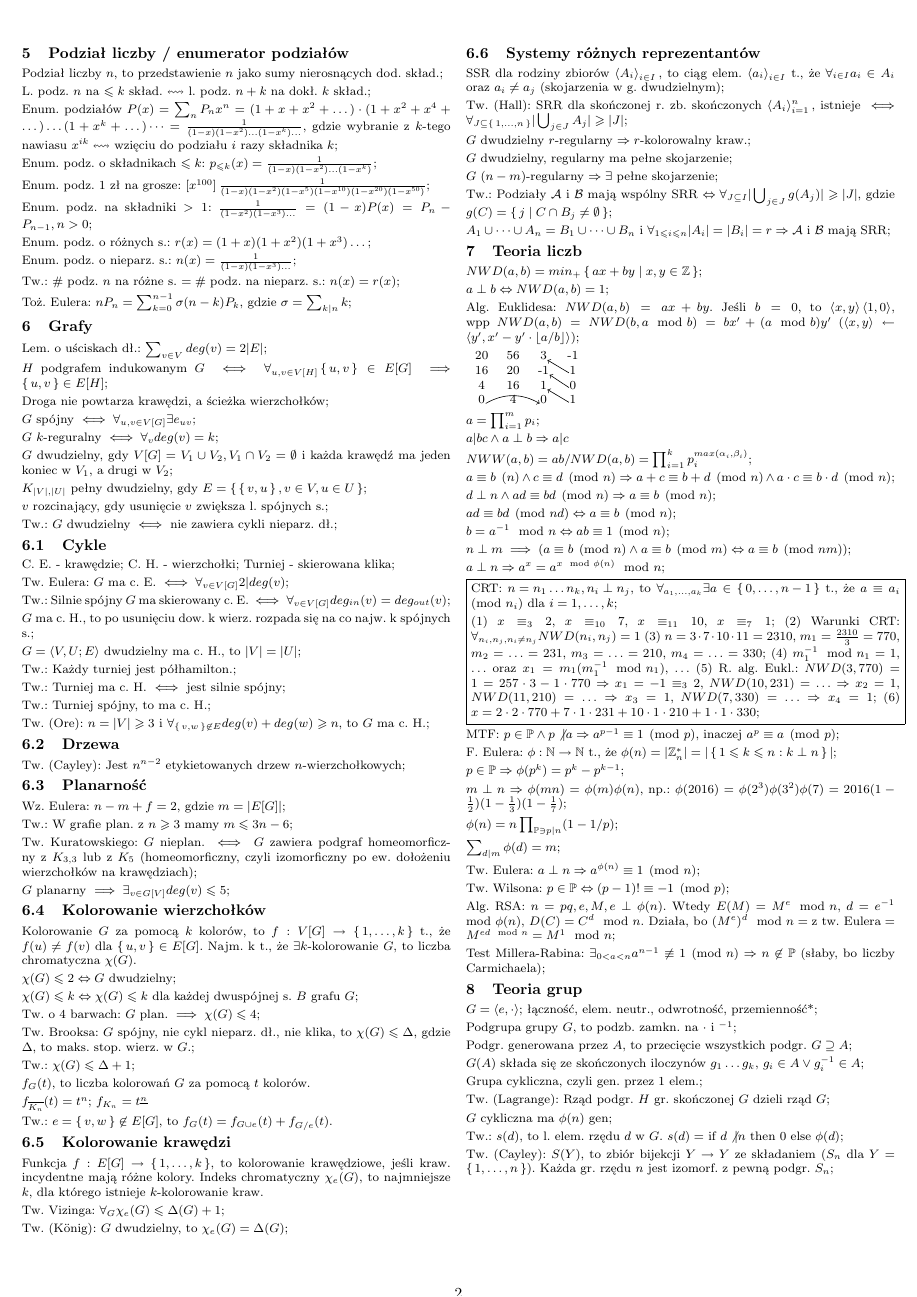
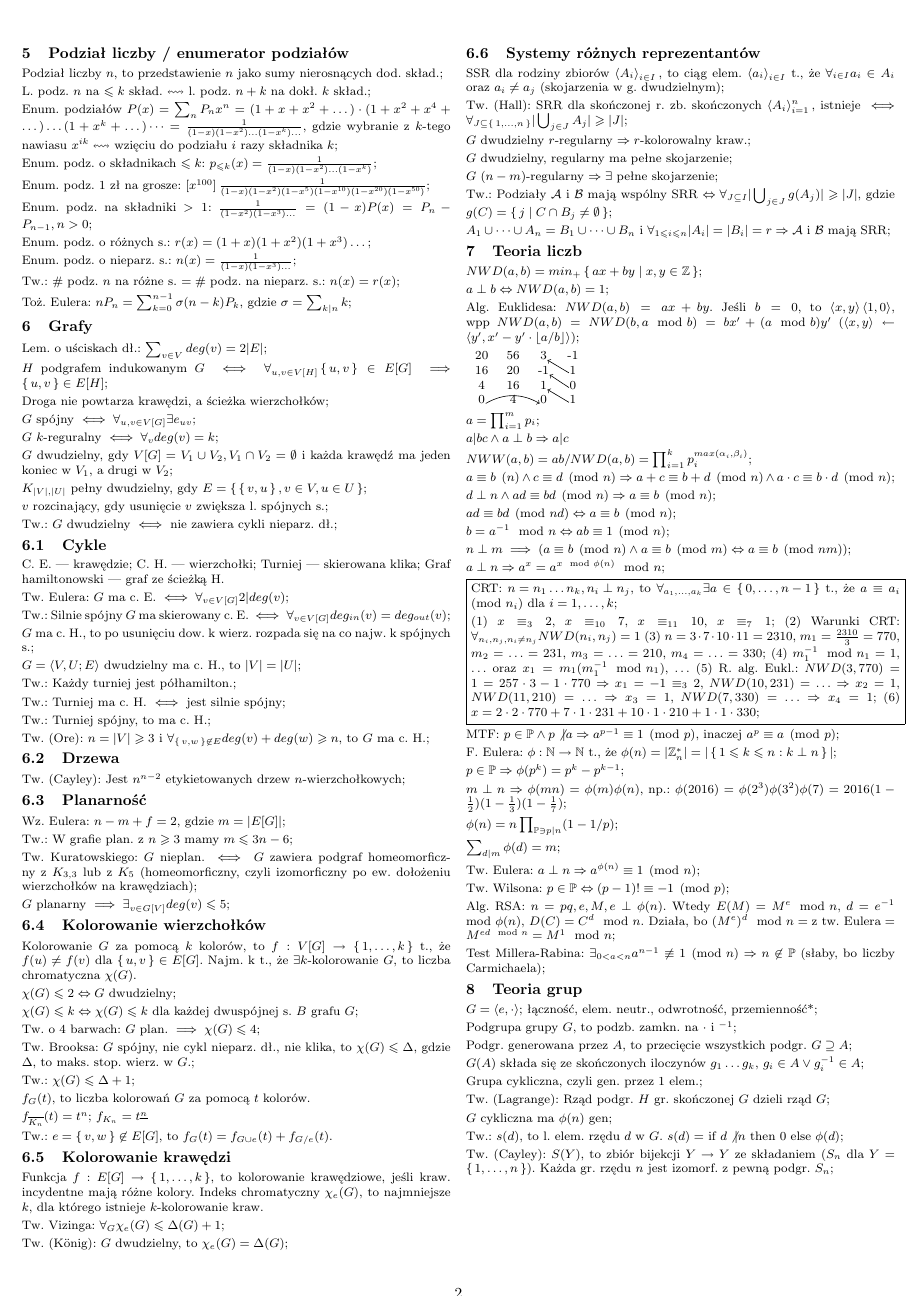
Before and after one commit to wakacjezmd/karty-wzorow, a LaTeX document (karta-wzorow.tex, which reads src/grafy.tex): page 2 of 2. Compiled offline with pdfLaTeX.

Commit message:
Dodaj definicję grafu hamiltonowskiego

```diff
--- a/src/grafy.tex
+++ b/src/grafy.tex
@@ -22,7 +22,8 @@ Tw.: $G$ dwudzielny $\iff$ nie zawiera cykli nieparz. dł.;
 
 \subsection{Cykle}
 
-C. E. - krawędzie; C. H. - wierzchołki; Turniej - skierowana klika;
+C. E. --- krawędzie; C. H. --- wierzchołki; Turniej --- skierowana klika;
+  Graf hamiltonowski --- graf ze ścieżką H.
 
 Tw. Eulera: $G$ ma c. E. $\iff \forall_{v \in V[G]} 2|deg(v)$;
 
```
